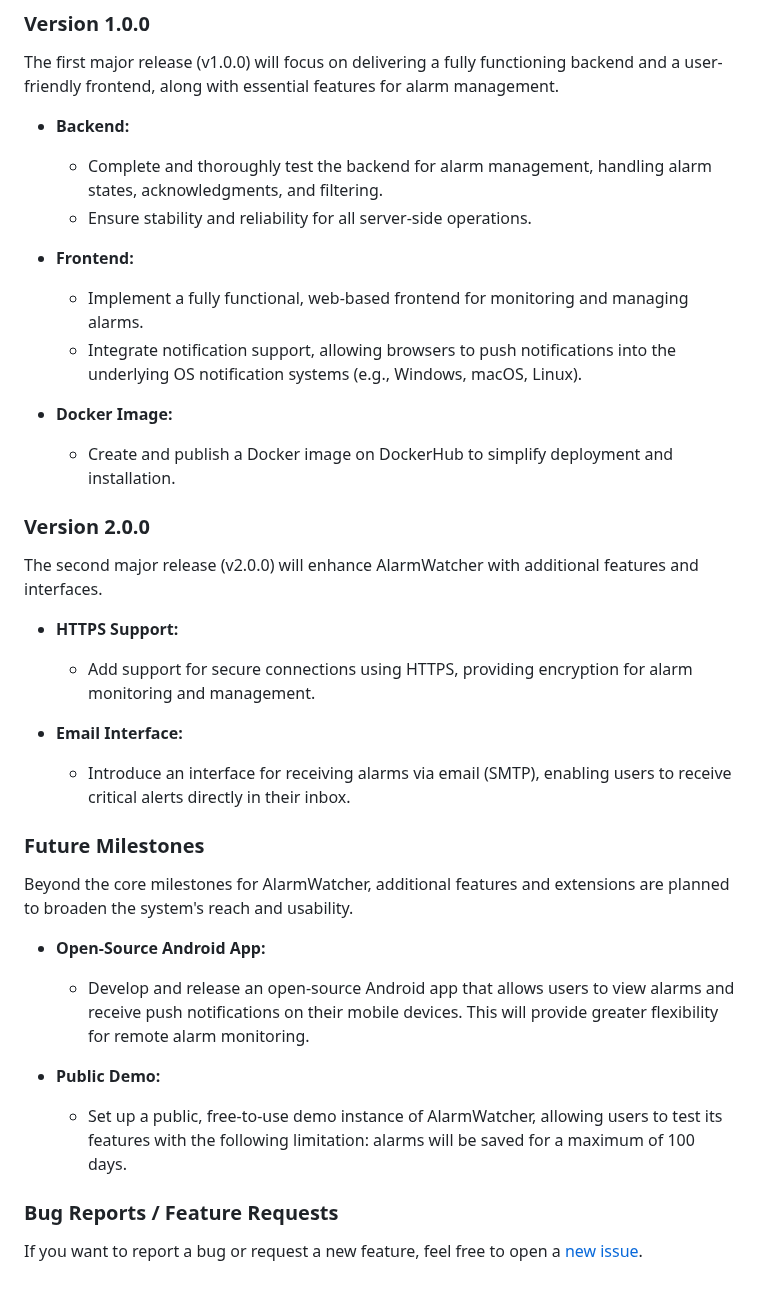
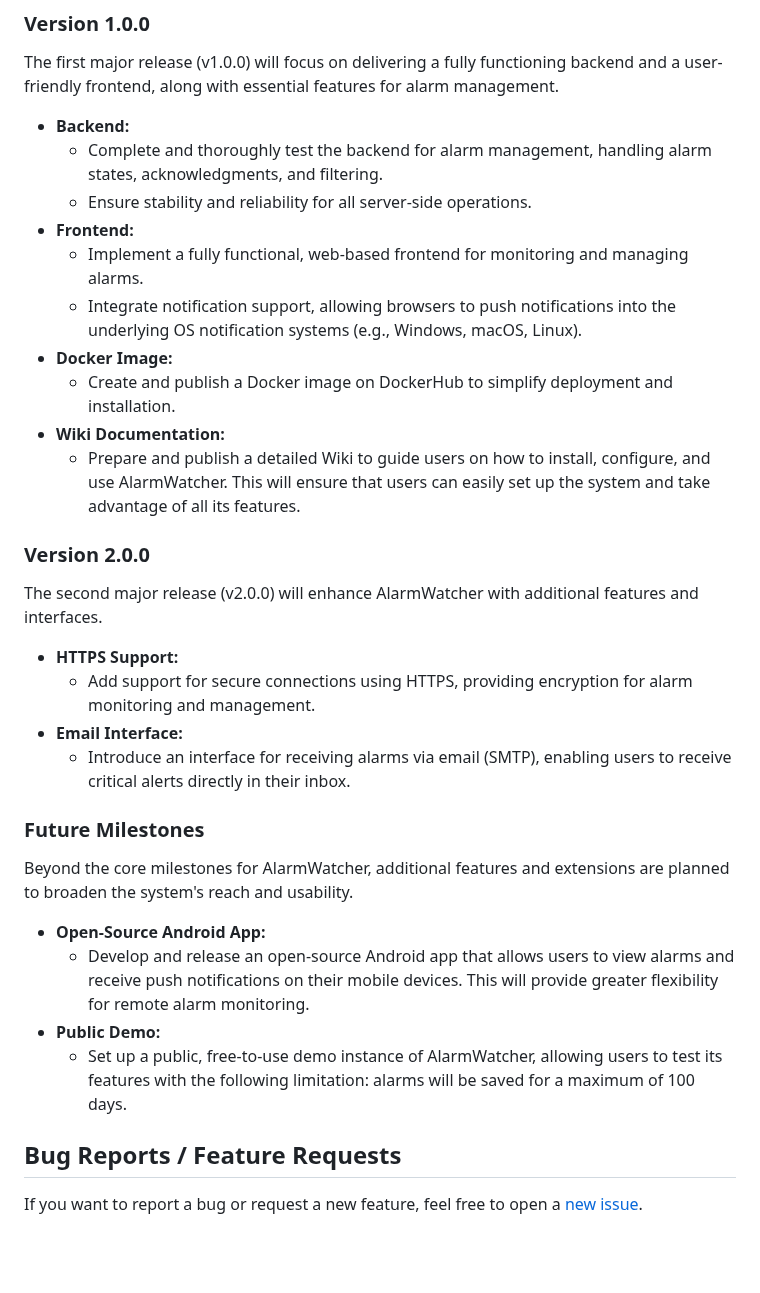
Before and after one commit to johnny-de/AlarmWatcher, a Markdown page: README.md, the part around the change. Rendered like a GitHub page; blank space fills up the shorter version.

```diff
--- a/README.md
+++ b/README.md
@@ -45,39 +45,34 @@ The development of AlarmWatcher is organized into clear milestones to ensure smo
 ### Version 1.0.0
 
 The first major release (v1.0.0) will focus on delivering a fully functioning backend and a user-friendly frontend, along with essential features for alarm management.
-
 - **Backend:**
   - Complete and thoroughly test the backend for alarm management, handling alarm states, acknowledgments, and filtering.
   - Ensure stability and reliability for all server-side operations.
-
 - **Frontend:**
   - Implement a fully functional, web-based frontend for monitoring and managing alarms.
   - Integrate notification support, allowing browsers to push notifications into the underlying OS notification systems (e.g., Windows, macOS, Linux).
-
 - **Docker Image:**
   - Create and publish a Docker image on DockerHub to simplify deployment and installation.
+- **Wiki Documentation:**
+  - Prepare and publish a detailed Wiki to guide users on how to install, configure, and use AlarmWatcher. This will ensure that users can easily set up the system and take advantage of all its features.
 
 ### Version 2.0.0
 
 The second major release (v2.0.0) will enhance AlarmWatcher with additional features and interfaces.
-
 - **HTTPS Support:**
   - Add support for secure connections using HTTPS, providing encryption for alarm monitoring and management.
-
 - **Email Interface:**
   - Introduce an interface for receiving alarms via email (SMTP), enabling users to receive critical alerts directly in their inbox.
 
 ### Future Milestones
 
 Beyond the core milestones for AlarmWatcher, additional features and extensions are planned to broaden the system's reach and usability.
-
 - **Open-Source Android App:**
   - Develop and release an open-source Android app that allows users to view alarms and receive push notifications on their mobile devices. This will provide greater flexibility for remote alarm monitoring.
-
 - **Public Demo:**
   - Set up a public, free-to-use demo instance of AlarmWatcher, allowing users to test its features with the following limitation: alarms will be saved for a maximum of 100 days.
 
 
-### Bug Reports / Feature Requests
+## Bug Reports / Feature Requests
 
 If you want to report a bug or request a new feature, feel free to open a [new issue](https://github.com/johnny-de/alarmwatcher/issues).
```
